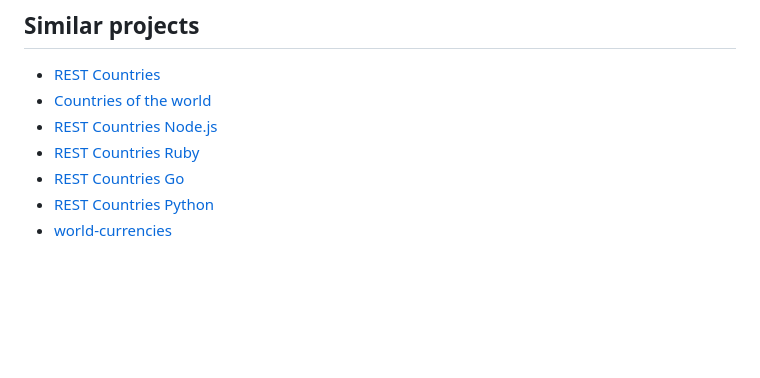
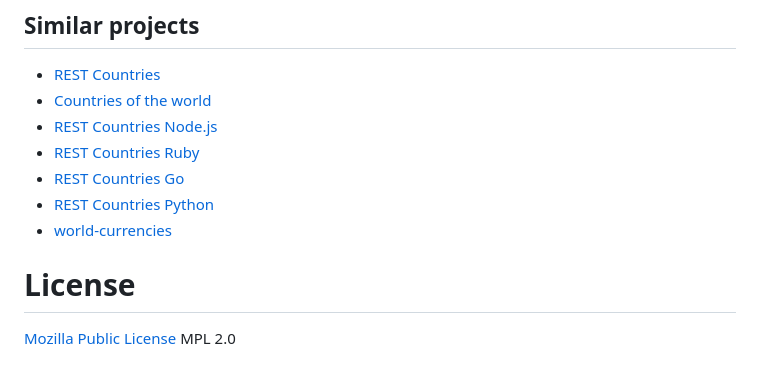
Before and after one commit to saifali40/restcountries, a Markdown page: README.MD, the part around one of its changes. Drawn GitHub-style; blank space fills up the shorter version.

Commit message:
updated the licence

```diff
--- a/README.MD
+++ b/README.MD
@@ -101,6 +101,12 @@ https://country.saifali.in/api/v1/query?query=['*area<180 | area>3600']
 * [REST Countries Python]
 * [world-currencies]
 
+
+License
+=======
+[Mozilla Public License] MPL 2.0
+
+
 [world-currencies]: https://github.com/wiredmax/world-currencies
 [REST Countries Node.js]: https://github.com/aredo/restcountries
 [REST Countries Ruby]: https://github.com/davidesantangelo/restcountry
```
Also changed, not shown: other parts of README.MD (+1 -0 lines).
